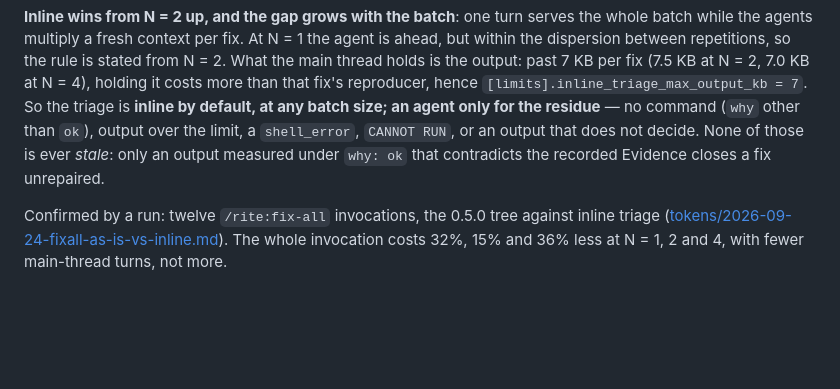
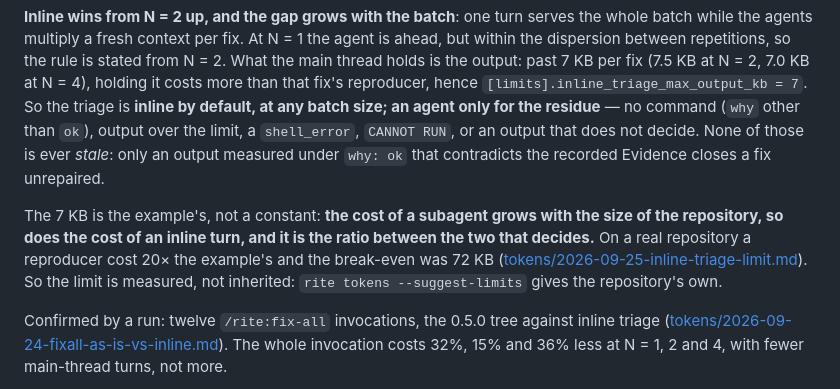
Before and after one commit to aguilasa/rite, a Markdown page: docs/CONCEPTS.md, the part around the change. GitHub-like rendering; blank space fills up the shorter version.

```diff
--- a/docs/CONCEPTS.md
+++ b/docs/CONCEPTS.md
@@ -164,6 +164,12 @@ an agent only for the residue** — no command (`why` other than `ok`), output o
 `shell_error`, `CANNOT RUN`, or an output that does not decide. None of those is ever *stale*: only an
 output measured under `why: ok` that contradicts the recorded Evidence closes a fix unrepaired.
 
+The 7 KB is the example's, not a constant: **the cost of a subagent grows with the size of the
+repository, so does the cost of an inline turn, and it is the ratio between the two that decides.**
+On a real repository a reproducer cost 20× the example's and the break-even was 72 KB
+([tokens/2026-09-25-inline-triage-limit.md](tokens/2026-09-25-inline-triage-limit.md)). So the limit
+is measured, not inherited: `rite tokens --suggest-limits` gives the repository's own.
+
 Confirmed by a run: twelve `/rite:fix-all` invocations, the 0.5.0 tree against inline triage
 ([tokens/2026-09-24-fixall-as-is-vs-inline.md](tokens/2026-09-24-fixall-as-is-vs-inline.md)). The whole
 invocation costs 32%, 15% and 36% less at N = 1, 2 and 4, with fewer main-thread turns, not more.
```
Also changed, not shown: docs/tokens/2026-09-25-inline-triage-limit.md (added, +74 -0 lines).
